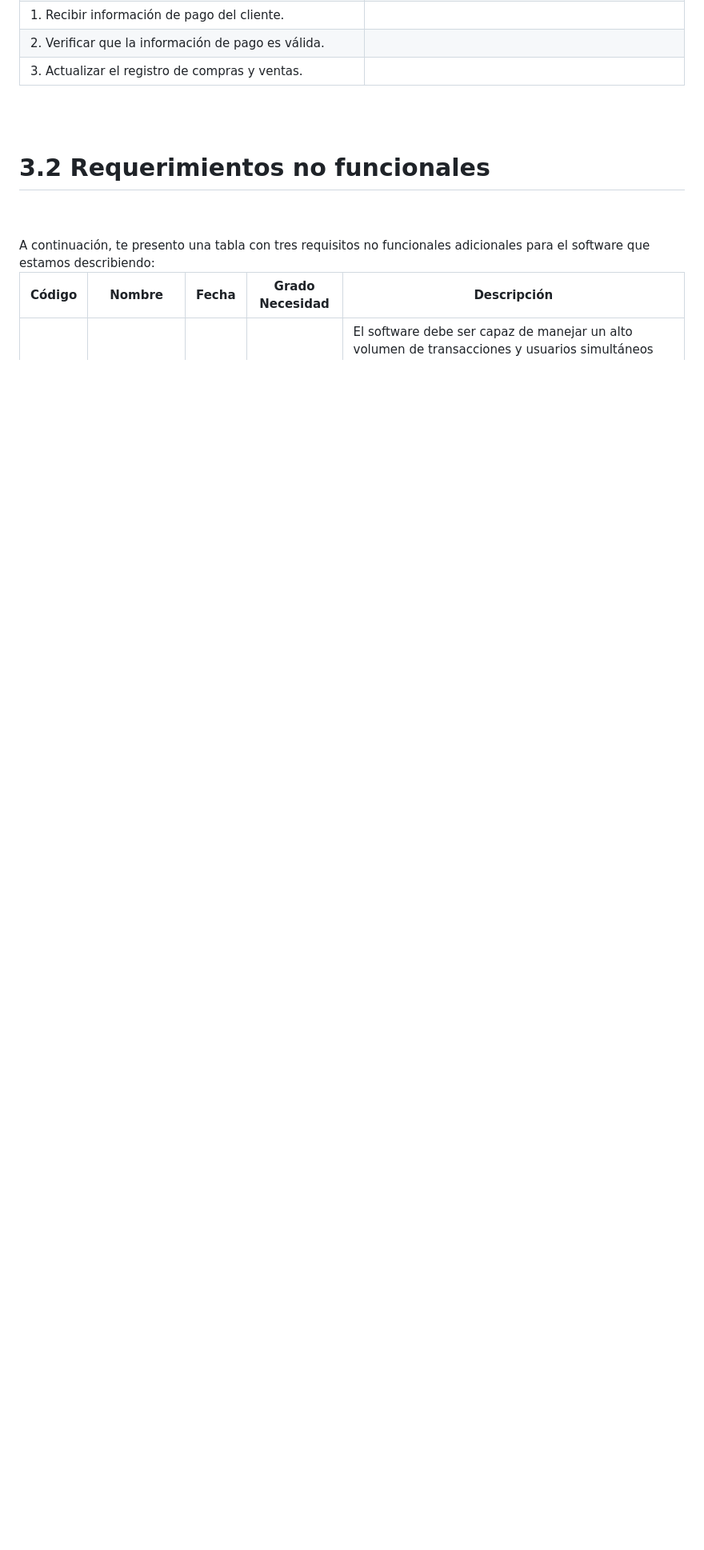
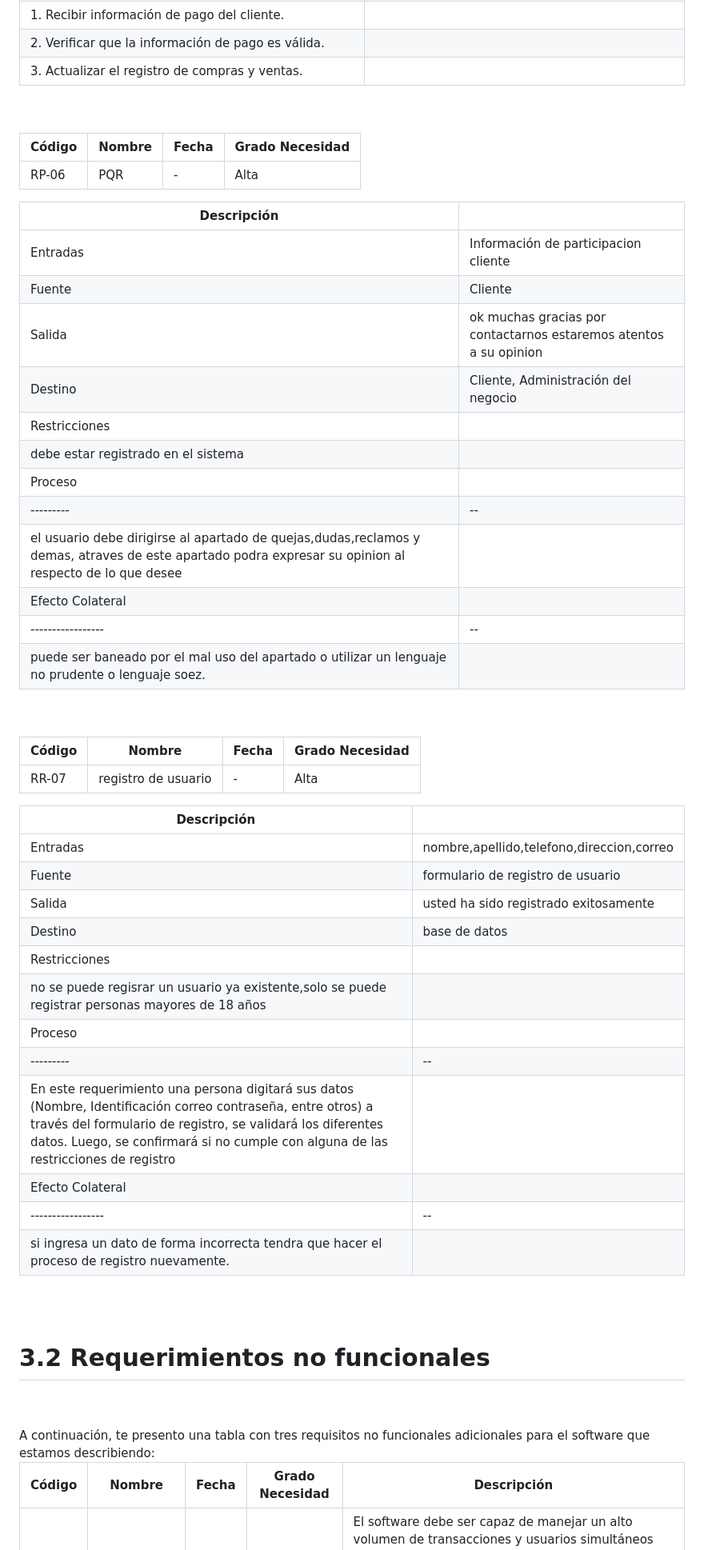
Before and after one commit to CarsOk/ADSO2698056PROJECT6, a Markdown page: docs/srs/srs.md, the part around one of its changes. Shown at 80% size. Rendered like a GitHub page; blank space fills up the shorter version.

Commit message:
Update srs.md
agregue dos requerimientos

```diff
--- a/docs/srs/srs.md
+++ b/docs/srs/srs.md
@@ -211,3 +215,49 @@ A continuación te presento las tablas actualizadas para cada RF, incluyendo el
 
 <br>
 <br>
+
+
+| Código | Nombre | Fecha | Grado Necesidad |
+|--------|--------|-------|----------------|
+| RP-06  |     PQR  | - | Alta |
+
+| Descripción |  |
+|-------------|--|
+| Entradas    | Información de participacion cliente |
+| Fuente      | Cliente |
+| Salida      | ok muchas gracias por contactarnos estaremos atentos a su opinion  |
+| Destino     | Cliente, Administración del negocio |
+| Restricciones |
+| debe estar registrado en el sistema  |
+| Proceso |  |
+|---------|--|
+| el usuario debe dirigirse al apartado de quejas,dudas,reclamos y demas, atraves de este apartado podra expresar su opinion al respecto de lo que desee |
+| Efecto Colateral |  |
+|-----------------|--|
+| puede ser baneado por el mal uso del apartado o utilizar un lenguaje no prudente o lenguaje soez. |
+
+
+<br>
+<br>
+
+
+| Código | Nombre | Fecha | Grado Necesidad |
+|--------|--------|-------|----------------|
+| RR-07  |  registro de usuario  | - | Alta |
+
+| Descripción |  |
+|-------------|--|
+| Entradas    |nombre,apellido,telefono,direccion,correo |
+| Fuente      | formulario de registro de usuario |
+| Salida      | usted ha sido registrado exitosamente  |
+| Destino     | base de datos |
+| Restricciones |
+| no se puede regisrar un usuario ya existente,solo se puede registrar personas mayores de 18 años  |
+| Proceso |  |
+|---------|--|
+| En este requerimiento una persona digitará sus datos (Nombre, Identificación correo contraseña, entre otros) a través del formulario de registro, se validará los diferentes datos. Luego, se confirmará si no cumple con alguna de las restricciones de registro |
+| Efecto Colateral |  |
+|-----------------|--|
+| si ingresa un dato de forma incorrecta tendra que hacer el proceso de registro nuevamente. |
+
+
```
Also changed, not shown: other parts of docs/srs/srs.md (+9 -2 lines).
